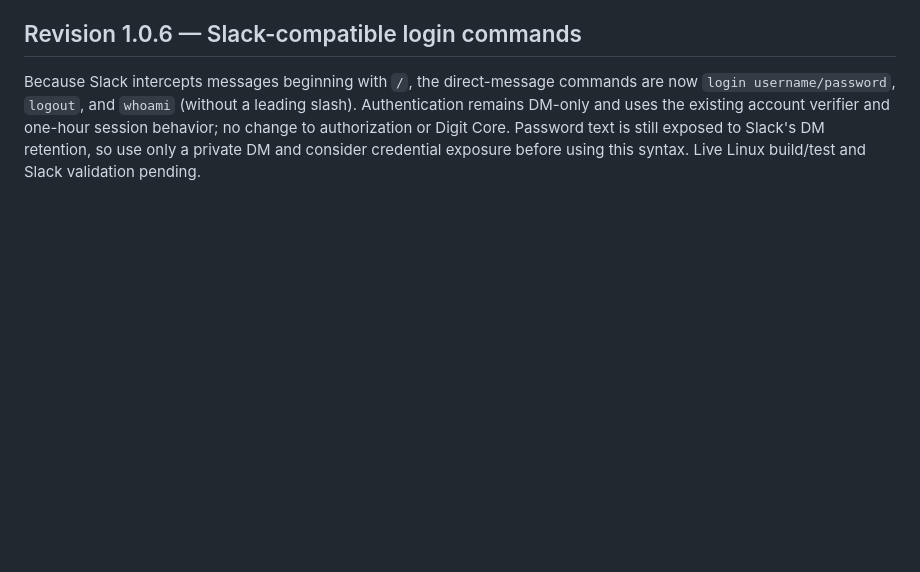
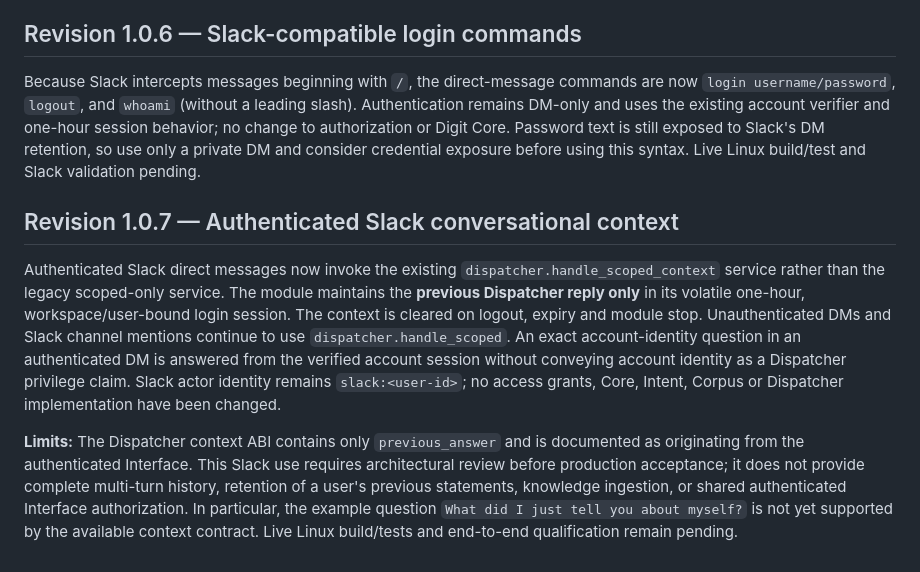
Before and after one commit to stnlabz/digit, a Markdown page: modules/slack/README.md, the part around the change. Drawn GitHub-style; blank space fills up the shorter version.

Commit message:
docs(slack 1.0.7): scoped reply context behavior and incomplete multi-turn memory limits

```diff
--- a/modules/slack/README.md
+++ b/modules/slack/README.md
@@ -99,3 +99,9 @@ The Slack module now accepts `/login username/password`, `/logout` and `/whoami`
 ## Revision 1.0.6 — Slack-compatible login commands
 
 Because Slack intercepts messages beginning with `/`, the direct-message commands are now `login username/password`, `logout`, and `whoami` (without a leading slash). Authentication remains DM-only and uses the existing account verifier and one-hour session behavior; no change to authorization or Digit Core. Password text is still exposed to Slack's DM retention, so use only a private DM and consider credential exposure before using this syntax. Live Linux build/test and Slack validation pending.
+
+## Revision 1.0.7 — Authenticated Slack conversational context
+
+Authenticated Slack direct messages now invoke the existing `dispatcher.handle_scoped_context` service rather than the legacy scoped-only service. The module maintains the **previous Dispatcher reply only** in its volatile one-hour, workspace/user-bound login session. The context is cleared on logout, expiry and module stop. Unauthenticated DMs and Slack channel mentions continue to use `dispatcher.handle_scoped`. An exact account-identity question in an authenticated DM is answered from the verified account session without conveying account identity as a Dispatcher privilege claim. Slack actor identity remains `slack:<user-id>`; no access grants, Core, Intent, Corpus or Dispatcher implementation have been changed.
+
+**Limits:** The Dispatcher context ABI contains only `previous_answer` and is documented as originating from the authenticated Interface. This Slack use requires architectural review before production acceptance; it does not provide complete multi-turn history, retention of a user's previous statements, knowledge ingestion, or shared authenticated Interface authorization. In particular, the example question `What did I just tell you about myself?` is not yet supported by the available context contract. Live Linux build/tests and end-to-end qualification remain pending.
```
